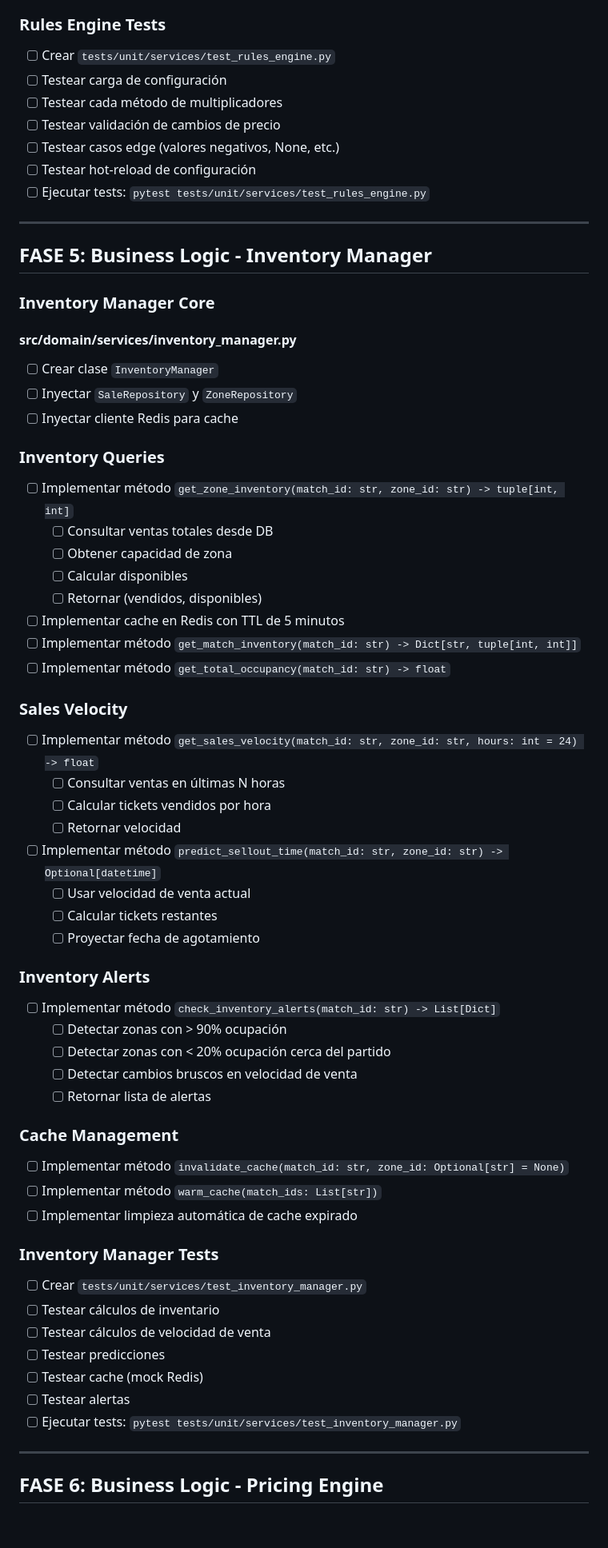
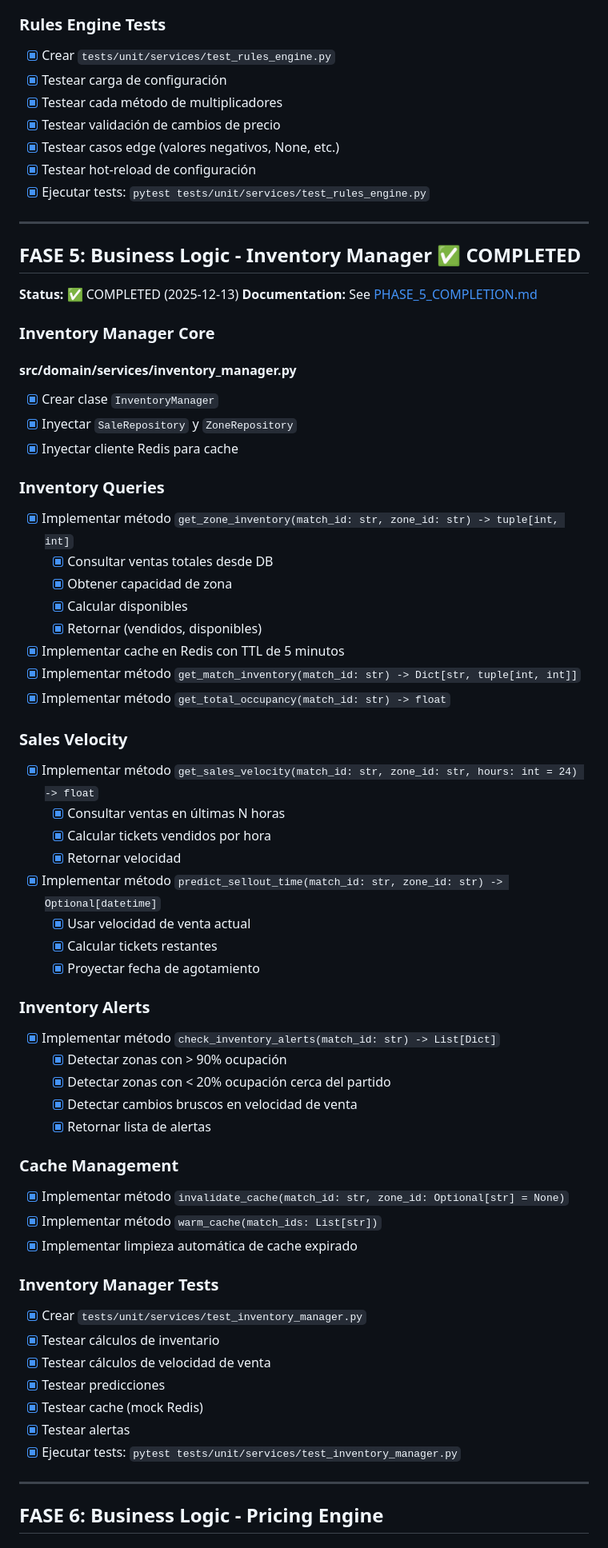
Before and after one commit to arturo-lr-dev/stadium-smart-pricing, a Markdown page: docs/IMPLEMENTATION_PLAN.md, the part around one of its changes. Shown at 80% size. Drawn GitHub-style; blank space fills up the shorter version.

Commit message:
docs: Update implementation plan - mark phases 4 and 5 as completed

```diff
--- a/docs/IMPLEMENTATION_PLAN.md
+++ b/docs/IMPLEMENTATION_PLAN.md
@@ -498,70 +501,73 @@
 
 ### Rules Engine Tests
 
-- [ ] Crear `tests/unit/services/test_rules_engine.py`
-- [ ] Testear carga de configuración
-- [ ] Testear cada método de multiplicadores
-- [ ] Testear validación de cambios de precio
-- [ ] Testear casos edge (valores negativos, None, etc.)
-- [ ] Testear hot-reload de configuración
-- [ ] Ejecutar tests: `pytest tests/unit/services/test_rules_engine.py`
-
----
-
-## FASE 5: Business Logic - Inventory Manager
+- [x] Crear `tests/unit/services/test_rules_engine.py`
+- [x] Testear carga de configuración
+- [x] Testear cada método de multiplicadores
+- [x] Testear validación de cambios de precio
+- [x] Testear casos edge (valores negativos, None, etc.)
+- [x] Testear hot-reload de configuración
+- [x] Ejecutar tests: `pytest tests/unit/services/test_rules_engine.py`
+
+---
+
+## FASE 5: Business Logic - Inventory Manager ✅ COMPLETED
+
+**Status:** ✅ COMPLETED (2025-12-13)
+**Documentation:** See [PHASE_5_COMPLETION.md](PHASE_5_COMPLETION.md)
 
 ### Inventory Manager Core
 
 #### src/domain/services/inventory_manager.py
-- [ ] Crear clase `InventoryManager`
-- [ ] Inyectar `SaleRepository` y `ZoneRepository`
-- [ ] Inyectar cliente Redis para cache
+- [x] Crear clase `InventoryManager`
+- [x] Inyectar `SaleRepository` y `ZoneRepository`
+- [x] Inyectar cliente Redis para cache
 
 ### Inventory Queries
 
-- [ ] Implementar método `get_zone_inventory(match_id: str, zone_id: str) -> tuple[int, int]`
-  - [ ] Consultar ventas totales desde DB
-  - [ ] Obtener capacidad de zona
-  - [ ] Calcular disponibles
-  - [ ] Retornar (vendidos, disponibles)
-- [ ] Implementar cache en Redis con TTL de 5 minutos
-- [ ] Implementar método `get_match_inventory(match_id: str) -> Dict[str, tuple[int, int]]`
-- [ ] Implementar método `get_total_occupancy(match_id: str) -> float`
+- [x] Implementar método `get_zone_inventory(match_id: str, zone_id: str) -> tuple[int, int]`
+  - [x] Consultar ventas totales desde DB
+  - [x] Obtener capacidad de zona
+  - [x] Calcular disponibles
+  - [x] Retornar (vendidos, disponibles)
+- [x] Implementar cache en Redis con TTL de 5 minutos
+- [x] Implementar método `get_match_inventory(match_id: str) -> Dict[str, tuple[int, int]]`
+- [x] Implementar método `get_total_occupancy(match_id: str) -> float`
 
 ### Sales Velocity
 
-- [ ] Implementar método `get_sales_velocity(match_id: str, zone_id: str, hours: int = 24) -> float`
-  - [ ] Consultar ventas en últimas N horas
-  - [ ] Calcular tickets vendidos por hora
-  - [ ] Retornar velocidad
-- [ ] Implementar método `predict_sellout_time(match_id: str, zone_id: str) -> Optional[datetime]`
-  - [ ] Usar velocidad de venta actual
-  - [ ] Calcular tickets restantes
-  - [ ] Proyectar fecha de agotamiento
+- [x] Implementar método `get_sales_velocity(match_id: str, zone_id: str, hours: int = 24) -> float`
+  - [x] Consultar ventas en últimas N horas
+  - [x] Calcular tickets vendidos por hora
+  - [x] Retornar velocidad
+- [x] Implementar método `predict_sellout_time(match_id: str, zone_id: str) -> Optional[datetime]`
+  - [x] Usar velocidad de venta actual
+  - [x] Calcular tickets restantes
+  - [x] Proyectar fecha de agotamiento
 
 ### Inventory Alerts
 
-- [ ] Implementar método `check_inventory_alerts(match_id: str) -> List[Dict]`
-  - [ ] Detectar zonas con > 90% ocupación
-  - [ ] Detectar zonas con < 20% ocupación cerca del partido
-  - [ ] Detectar cambios bruscos en velocidad de venta
-  - [ ] Retornar lista de alertas
+- [x] Implementar método `check_inventory_alerts(match_id: str) -> List[Dict]`
+  - [x] Detectar zonas con > 90% ocupación
+  - [x] Detectar zonas con < 20% ocupación cerca del partido
+  - [x] Detectar cambios bruscos en velocidad de venta
+  - [x] Retornar lista de alertas
 
 ### Cache Management
 
-- [ ] Implementar método `invalidate_cache(match_id: str, zone_id: Optional[str] = None)`
-- [ ] Implementar método `warm_cache(match_ids: List[str])`
-- [ ] Implementar limpieza automática de cache expirado
+- [x] Implementar método `invalidate_cache(match_id: str, zone_id: Optional[str] = None)`
+- [x] Implementar método `warm_cache(match_ids: List[str])`
+- [x] Implementar limpieza automática de cache expirado
 
 ### Inventory Manager Tests
 
-- [ ] Crear `tests/unit/services/test_inventory_manager.py`
-- [ ] Testear cálculos de inventario
-- [ ] Testear cálculos de velocidad de venta
-- [ ] Testear predicciones
-- [ ] Testear cache (mock Redis)
-- [ ] Testear alertas
-- [ ] Ejecutar tests: `pytest tests/unit/services/test_inventory_manager.py`
+- [x] Crear `tests/unit/services/test_inventory_manager.py`
+- [x] Testear cálculos de inventario
+- [x] Testear cálculos de velocidad de venta
+- [x] Testear predicciones
+- [x] Testear cache (mock Redis)
+- [x] Testear alertas
+- [x] Ejecutar tests: `pytest tests/unit/services/test_inventory_manager.py`
 
 ---
 
```
Also changed, not shown: other parts of docs/IMPLEMENTATION_PLAN.md (+39 -36 lines).
